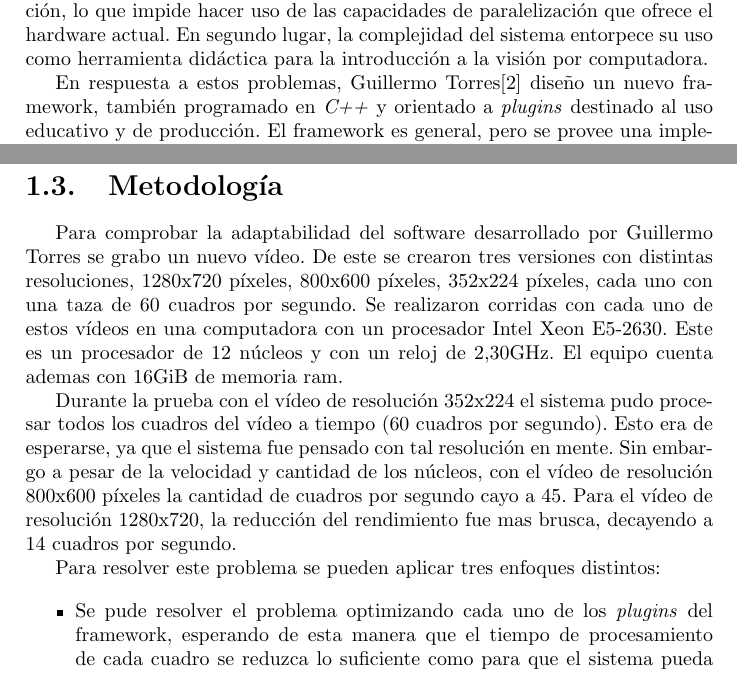
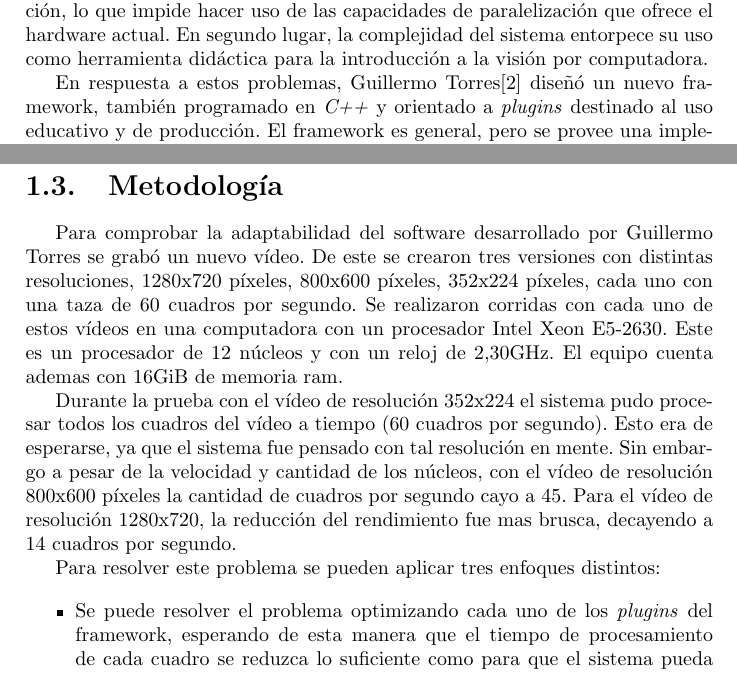
Before and after one commit to dracometallium/tesis-lic2, a LaTeX thesis (tesis.tex, which reads tex/metodologia.tex): two parts of pages 3 and 4 of 8, joined at a grey line, cut so that both start at the same text. Compiled offline with pdfLaTeX.

Commit message:
Corrección de errores ortográficos.

```diff
--- a/tex/metodologia.tex
+++ b/tex/metodologia.tex
@@ -3,7 +3,7 @@
 \section{Metodología}
 
 Para comprobar la adaptabilidad del software desarrollado por Guillermo Torres
-se grabo un nuevo vídeo. De este se crearon tres versiones con distintas
+se grabó un nuevo vídeo. De este se crearon tres versiones con distintas
 resoluciones, 1280x720 píxeles, 800x600 píxeles, 352x224 píxeles, cada uno con
 una taza de 60 cuadros por segundo. Se realizaron corridas con cada uno de estos
 vídeos en una computadora con un procesador Intel Xeon E5-2630. Este es un
@@ -22,7 +22,7 @@ Para resolver este problema se pueden aplicar tres enfoques distintos:
 
 \begin{itemize}
 
-\item	Se pude resolver el problema optimizando cada uno de los \emph{plugins}
+\item	Se puede resolver el problema optimizando cada uno de los \emph{plugins}
 	del framework, esperando de esta manera que el tiempo de procesamiento
 	de cada cuadro se reduzca lo suficiente como para que el sistema pueda
 	procesar la mayoría de los cuadros a tiempo.
```
Also changed, not shown: tex/mt_videoserver.tex (+1 -1 lines).
